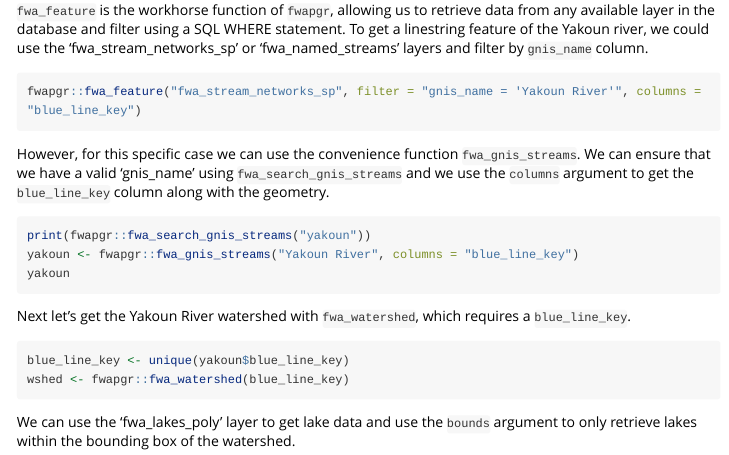
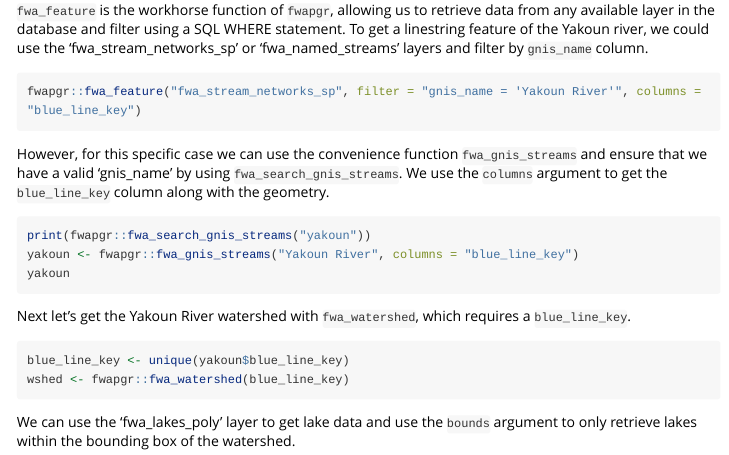
Before and after one commit to poissonconsulting/fwapgr, an R Markdown document (vignettes/fwapgr.Rmd): the page in a window 1100 px wide, from 260 px down. Rendered offline with R 4.5, knitr and Pandoc, with nearby package versions; the code chunks are not run, so their results and figures are left out; long lines of code are wrapped.

Commit message:
slight vignette tweak

````diff
--- a/vignettes/fwapgr.Rmd
+++ b/vignettes/fwapgr.Rmd
@@ -43,7 +43,7 @@ fwapgr::fwa_list_columns('fwa_stream_networks_sp')
 fwapgr::fwa_feature("fwa_stream_networks_sp", filter = "gnis_name = 'Yakoun River'", columns = "blue_line_key")
 ```
 
-However, for this specific case we can use the convenience function `fwa_gnis_streams`. We can ensure that we have a valid 'gnis_name' using `fwa_search_gnis_streams` and we use the `columns` argument to get the `blue_line_key` column along with the geometry.
+However, for this specific case we can use the convenience function `fwa_gnis_streams` and ensure that we have a valid 'gnis_name' by using `fwa_search_gnis_streams`. We use the `columns` argument to get the `blue_line_key` column along with the geometry.
 ```{r}
 print(fwapgr::fwa_search_gnis_streams("yakoun"))
 yakoun <- fwapgr::fwa_gnis_streams("Yakoun River", columns = "blue_line_key")
````
